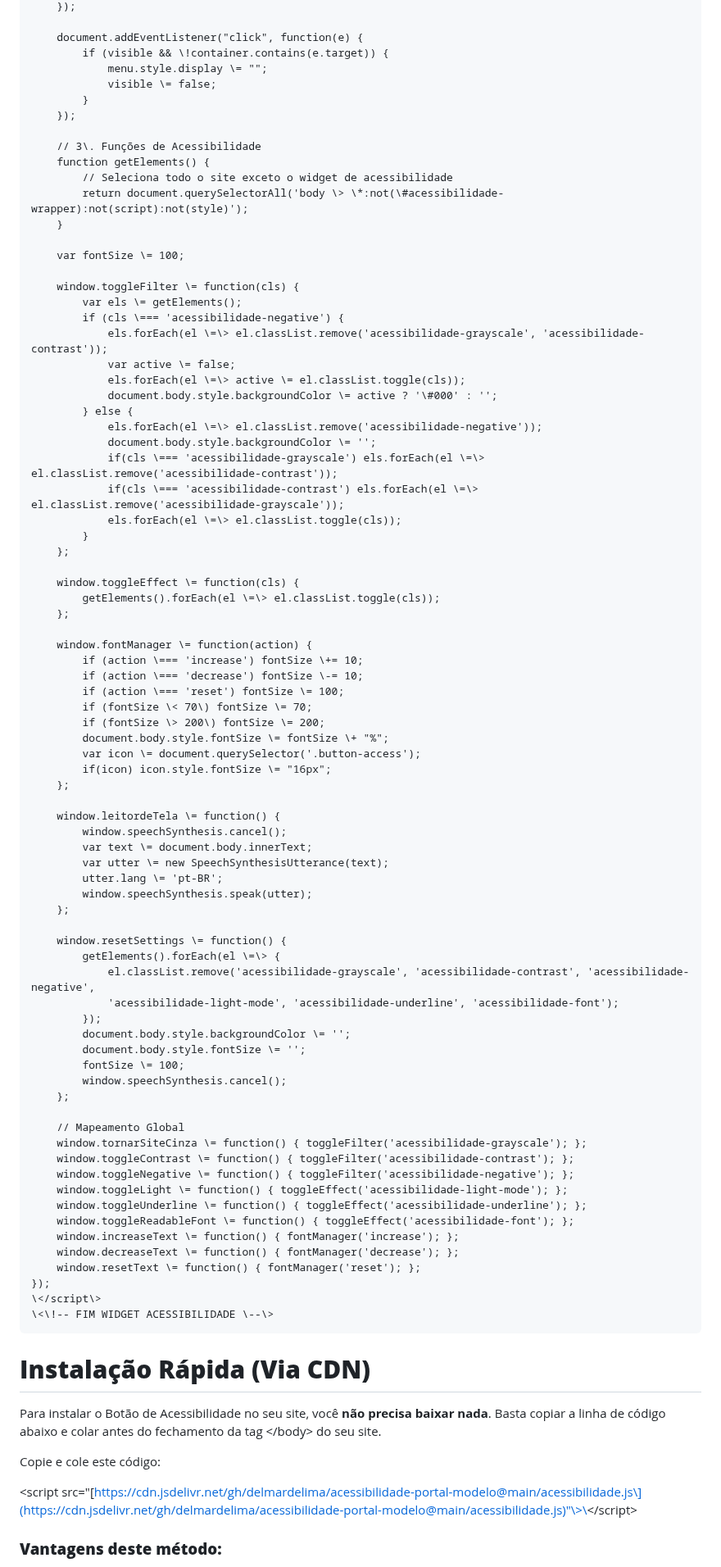
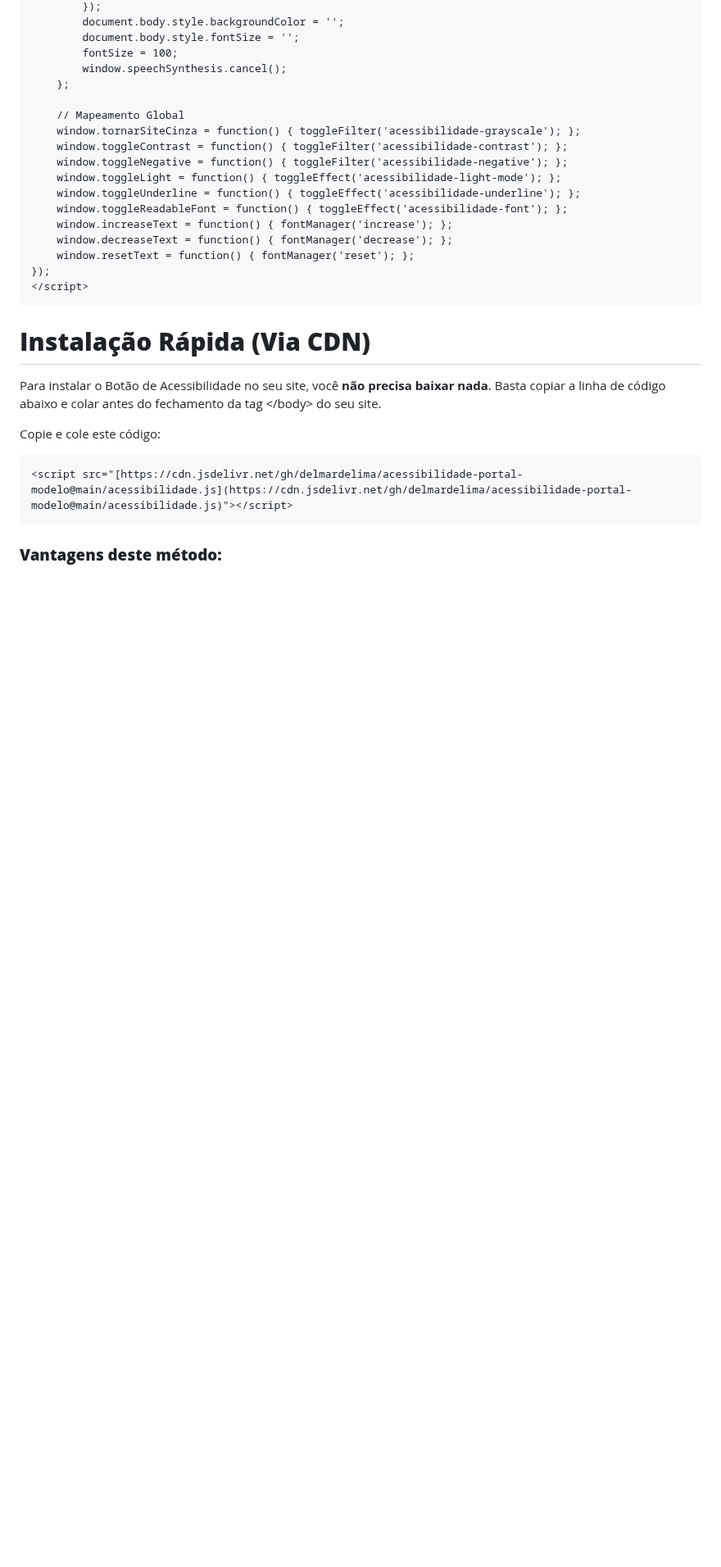
Before and after one commit to delmardelima/acessibilidade-portal-modelo, a Markdown page: README.md, the part around one of its changes. Shown at 82% size. Rendered like a GitHub page; blank space fills up the shorter version.

Commit message:
Update accessibility widget code in README

````diff
--- a/README.md
+++ b/README.md
@@ -194,83 +254,23 @@ Agora, role até o final do arquivo e encontre a tag de fechamento \</body\>. **
         });
+        document.body.style.backgroundColor = '';
+        document.body.style.fontSize = '';
+        fontSize = 100;
+        window.speechSynthesis.cancel();
+    };
 
-        document.addEventListener("click", function(e) {
-            if (visible && \!container.contains(e.target)) {
-                menu.style.display \= "";
-                visible \= false;
-            }
-        });
-
-        // 3\. Funções de Acessibilidade
-        function getElements() {
-            // Seleciona todo o site exceto o widget de acessibilidade
-            return document.querySelectorAll('body \> \*:not(\#acessibilidade-wrapper):not(script):not(style)');
-        }
-
-        var fontSize \= 100;
-
-        window.toggleFilter \= function(cls) {
-            var els \= getElements();
-            if (cls \=== 'acessibilidade-negative') {
-                els.forEach(el \=\> el.classList.remove('acessibilidade-grayscale', 'acessibilidade-contrast'));
-                var active \= false;
-                els.forEach(el \=\> active \= el.classList.toggle(cls));
-                document.body.style.backgroundColor \= active ? '\#000' : '';
-            } else {
-                els.forEach(el \=\> el.classList.remove('acessibilidade-negative'));
-                document.body.style.backgroundColor \= '';
-                if(cls \=== 'acessibilidade-grayscale') els.forEach(el \=\> el.classList.remove('acessibilidade-contrast'));
-                if(cls \=== 'acessibilidade-contrast') els.forEach(el \=\> el.classList.remove('acessibilidade-grayscale'));
-                els.forEach(el \=\> el.classList.toggle(cls));
-            }
-        };
-
-        window.toggleEffect \= function(cls) {
-            getElements().forEach(el \=\> el.classList.toggle(cls));
-        };
-
-        window.fontManager \= function(action) {
-            if (action \=== 'increase') fontSize \+= 10;
-            if (action \=== 'decrease') fontSize \-= 10;
-            if (action \=== 'reset') fontSize \= 100;
-            if (fontSize \< 70\) fontSize \= 70;
-            if (fontSize \> 200\) fontSize \= 200;
-            document.body.style.fontSize \= fontSize \+ "%";
-            var icon \= document.querySelector('.button-access');
-            if(icon) icon.style.fontSize \= "16px";
-        };
-
-        window.leitordeTela \= function() {
-            window.speechSynthesis.cancel();
-            var text \= document.body.innerText;
-            var utter \= new SpeechSynthesisUtterance(text);
-            utter.lang \= 'pt-BR';
-            window.speechSynthesis.speak(utter);
-        };
-
-        window.resetSettings \= function() {
-            getElements().forEach(el \=\> {
-                el.classList.remove('acessibilidade-grayscale', 'acessibilidade-contrast', 'acessibilidade-negative',
-                'acessibilidade-light-mode', 'acessibilidade-underline', 'acessibilidade-font');
-            });
-            document.body.style.backgroundColor \= '';
-            document.body.style.fontSize \= '';
-            fontSize \= 100;
-            window.speechSynthesis.cancel();
-        };
-
-        // Mapeamento Global
-        window.tornarSiteCinza \= function() { toggleFilter('acessibilidade-grayscale'); };
-        window.toggleContrast \= function() { toggleFilter('acessibilidade-contrast'); };
-        window.toggleNegative \= function() { toggleFilter('acessibilidade-negative'); };
-        window.toggleLight \= function() { toggleEffect('acessibilidade-light-mode'); };
-        window.toggleUnderline \= function() { toggleEffect('acessibilidade-underline'); };
-        window.toggleReadableFont \= function() { toggleEffect('acessibilidade-font'); };
-        window.increaseText \= function() { fontManager('increase'); };
-        window.decreaseText \= function() { fontManager('decrease'); };
-        window.resetText \= function() { fontManager('reset'); };
-    });
-    \</script\>
-    \<\!-- FIM WIDGET ACESSIBILIDADE \--\>
+    // Mapeamento Global
+    window.tornarSiteCinza = function() { toggleFilter('acessibilidade-grayscale'); };
+    window.toggleContrast = function() { toggleFilter('acessibilidade-contrast'); };
+    window.toggleNegative = function() { toggleFilter('acessibilidade-negative'); };
+    window.toggleLight = function() { toggleEffect('acessibilidade-light-mode'); };
+    window.toggleUnderline = function() { toggleEffect('acessibilidade-underline'); };
+    window.toggleReadableFont = function() { toggleEffect('acessibilidade-font'); };
+    window.increaseText = function() { fontManager('increase'); };
+    window.decreaseText = function() { fontManager('decrease'); };
+    window.resetText = function() { fontManager('reset'); };
+});
+</script>
+```
 
 # **Instalação Rápida (Via CDN)**
 
@@ -278,7 +278,9 @@ Para instalar o Botão de Acessibilidade no seu site, você **não precisa baixa
 
 Copie e cole este código:
 
-\<script src="\[https://cdn.jsdelivr.net/gh/delmardelima/acessibilidade-portal-modelo@main/acessibilidade.js\](https://cdn.jsdelivr.net/gh/delmardelima/acessibilidade-portal-modelo@main/acessibilidade.js)"\>\</script\>
+```html
+<script src="[https://cdn.jsdelivr.net/gh/delmardelima/acessibilidade-portal-modelo@main/acessibilidade.js](https://cdn.jsdelivr.net/gh/delmardelima/acessibilidade-portal-modelo@main/acessibilidade.js)"></script>
+```
 
 ### **Vantagens deste método:**
 
````
Also changed, not shown: other parts of README.md (+124 -64 lines).
